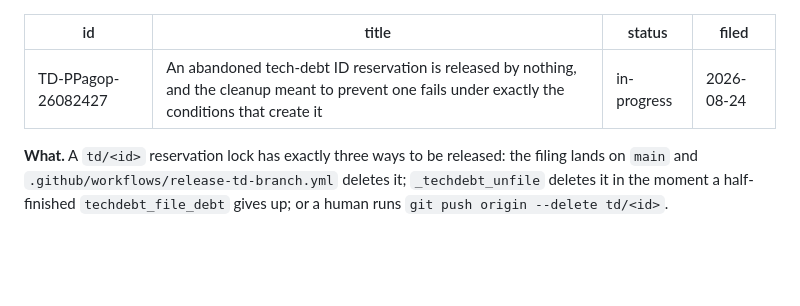
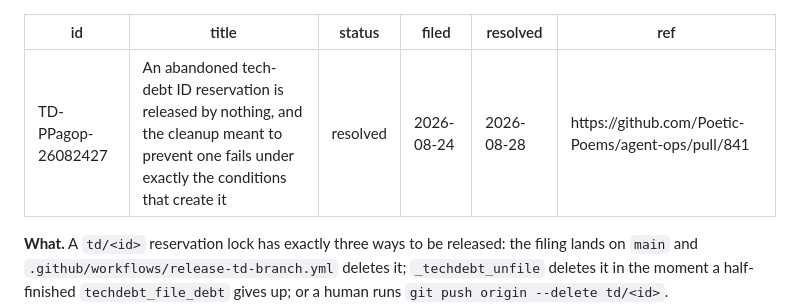
Before and after one commit to Poetic-Poems/agent-ops, a Markdown page: tech-debt/TD-PPagop-26082427.md, the part around the change. Drawn GitHub-style; blank space fills up the shorter version.

Commit message:
chore(tech-debt): resolve TD-PPagop-26082427

```diff
--- a/tech-debt/TD-PPagop-26082427.md
+++ b/tech-debt/TD-PPagop-26082427.md
@@ -1,8 +1,10 @@
 ---
 id: TD-PPagop-26082427
 title: "An abandoned tech-debt ID reservation is released by nothing, and the cleanup meant to prevent one fails under exactly the conditions that create it"
-status: in-progress
+status: resolved
 filed: 2026-08-24
+resolved: 2026-08-28
+ref: https://github.com/Poetic-Poems/agent-ops/pull/841
 ---
 
 **What.** A `td/<id>` reservation lock has exactly three ways to be released: the filing lands on `main` and `.github/workflows/release-td-branch.yml` deletes it; `_techdebt_unfile` deletes it in the moment a half-finished `techdebt_file_debt` gives up; or a human runs `git push origin --delete td/<id>`. `scripts/sweep-orphan-branches.sh` deliberately touches none of them — a bare `td/<ID>` carrying only its reservation commit is explicitly excluded (issue #545) — and `lib/tech-debt-file.sh`'s own header concedes the consequence: *"a branch left behind here is left for good"*.
```
